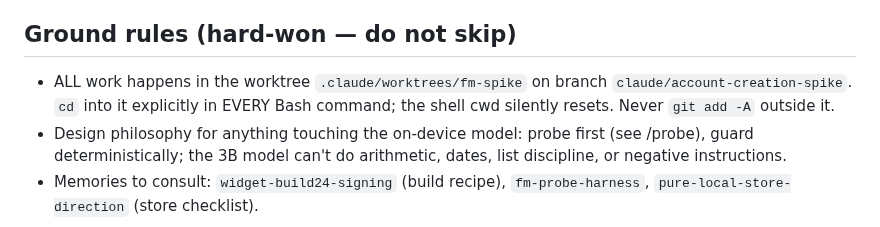
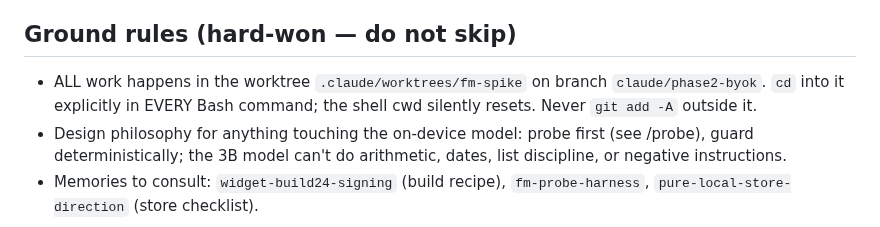
Before and after one commit to TSSQ/ProjectXavier, a Markdown page: .claude/commands/ship.md, the part around the change. GitHub-like rendering.

```diff
--- a/.claude/commands/ship.md
+++ b/.claude/commands/ship.md
@@ -6,7 +6,7 @@ incomplete one.** Update the dashboard at EVERY transition (protocol below).
 
 ## Ground rules (hard-won — do not skip)
 - ALL work happens in the worktree `.claude/worktrees/fm-spike` on branch
-  `claude/account-creation-spike`. `cd` into it explicitly in EVERY Bash
+  `claude/phase2-byok`. `cd` into it explicitly in EVERY Bash
   command; the shell cwd silently resets. Never `git add -A` outside it.
 - Design philosophy for anything touching the on-device model: probe first
   (see /probe), guard deterministically; the 3B model can't do arithmetic,
```
Also changed, not shown: .claude/commands/build.md (+1 -1 lines).
